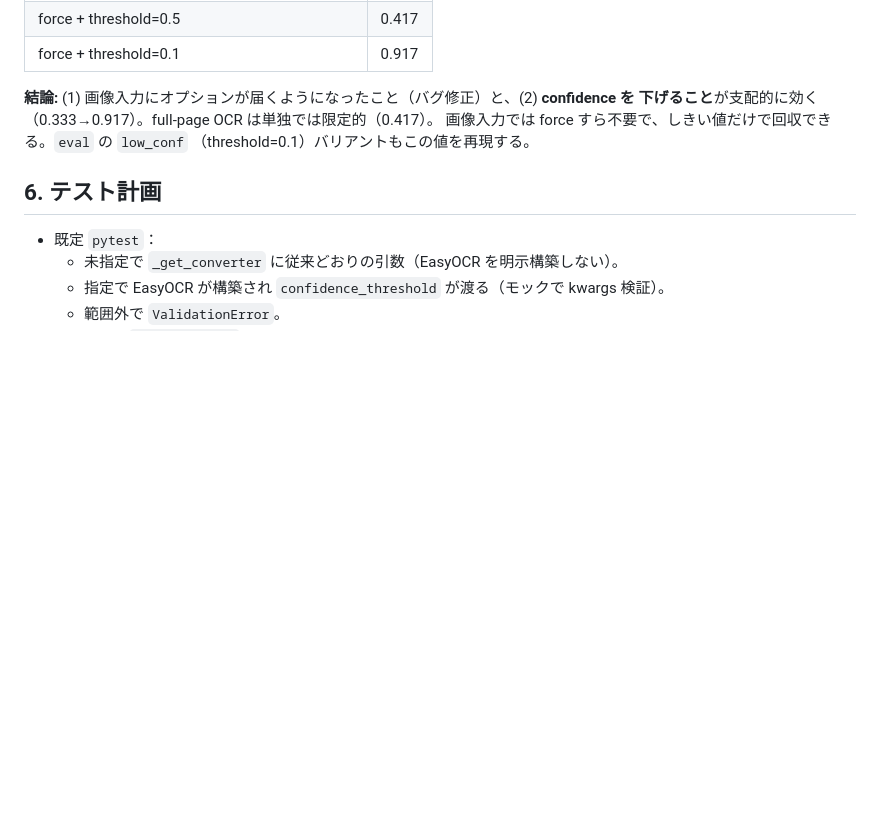
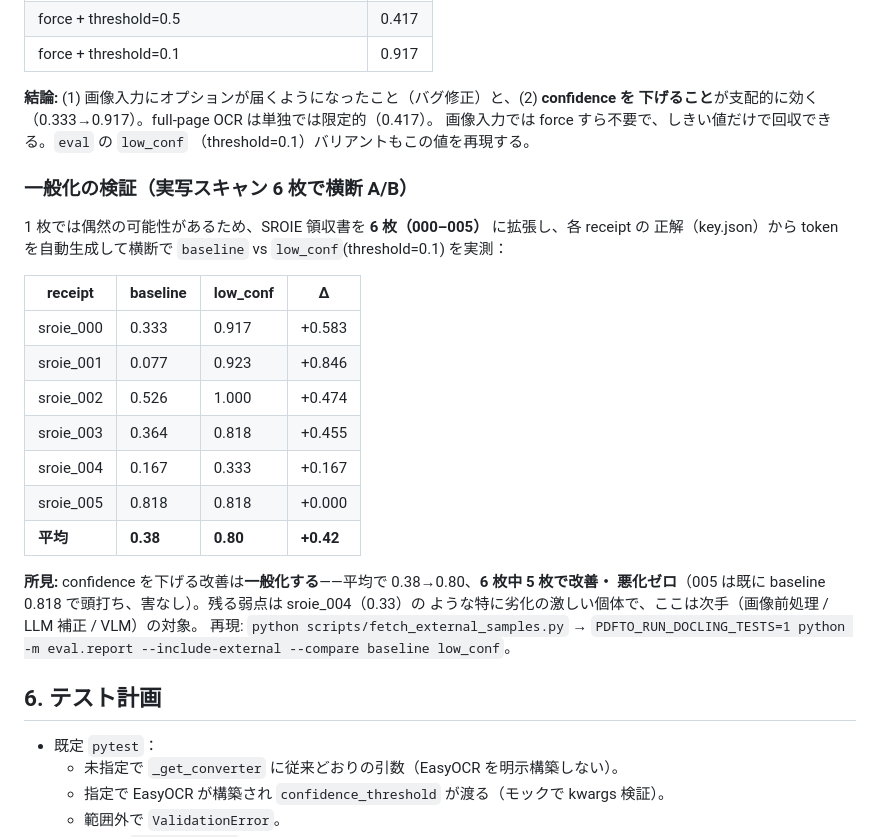
Before and after one commit to hidyon/pdfto, a Markdown page: docs/specs/0031-ocr-confidence.md, the part around the change. GitHub-like rendering; blank space fills up the shorter version.

Commit message:
docs(0031): 実写スキャン 6 枚で confidence 改善の一般化を記録
横断 A/B（baseline vs low_conf=threshold 0.1）の実測を spec 0031 §9 に追記。
平均 token_recall 0.38→0.80、6 枚中 5 枚で改善・悪化ゼロ。残る弱点（sroie_004）は
次手（前処理/LLM/VLM）の対象として明記。

Co-Authored-By: Claude Opus 4.8 <noreply@anthropic.com>
Claude-Session: https://claude.ai/code/session_01T6TQ33sb75QsQ72t6rFSJw

```diff
--- a/docs/specs/0031-ocr-confidence.md
+++ b/docs/specs/0031-ocr-confidence.md
@@ -126,6 +126,27 @@ docling の既定パイプライン（既定 OCR=RapidOCR、threshold 0.5）に
 画像入力では force すら不要で、しきい値だけで回収できる。`eval` の `low_conf`
 （threshold=0.1）バリアントもこの値を再現する。
 
+### 一般化の検証（実写スキャン 6 枚で横断 A/B）
+
+1 枚では偶然の可能性があるため、SROIE 領収書を **6 枚（000–005）** に拡張し、各 receipt の
+正解（key.json）から token を自動生成して横断で `baseline` vs `low_conf`(threshold=0.1) を実測：
+
+| receipt | baseline | low_conf | Δ |
+|---|---|---|---|
+| sroie_000 | 0.333 | 0.917 | +0.583 |
+| sroie_001 | 0.077 | 0.923 | +0.846 |
+| sroie_002 | 0.526 | 1.000 | +0.474 |
+| sroie_003 | 0.364 | 0.818 | +0.455 |
+| sroie_004 | 0.167 | 0.333 | +0.167 |
+| sroie_005 | 0.818 | 0.818 | +0.000 |
+| **平均** | **0.38** | **0.80** | **+0.42** |
+
+**所見:** confidence を下げる改善は**一般化する**——平均で 0.38→0.80、**6 枚中 5 枚で改善・
+悪化ゼロ**（005 は既に baseline 0.818 で頭打ち、害なし）。残る弱点は sroie_004（0.33）の
+ような特に劣化の激しい個体で、ここは次手（画像前処理 / LLM 補正 / VLM）の対象。
+再現: `python scripts/fetch_external_samples.py` →
+`PDFTO_RUN_DOCLING_TESTS=1 python -m eval.report --include-external --compare baseline low_conf`。
+
 ## 6. テスト計画
 
 - 既定 `pytest`：
```
